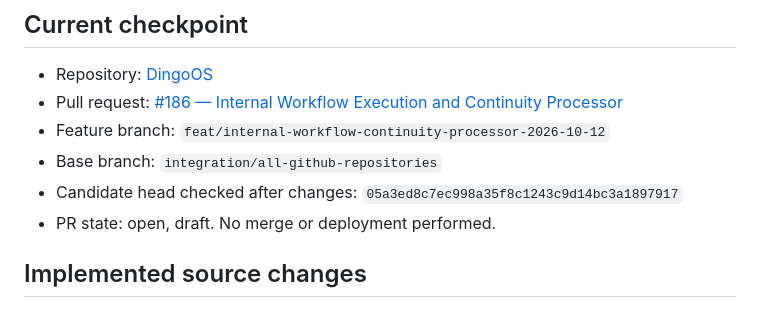
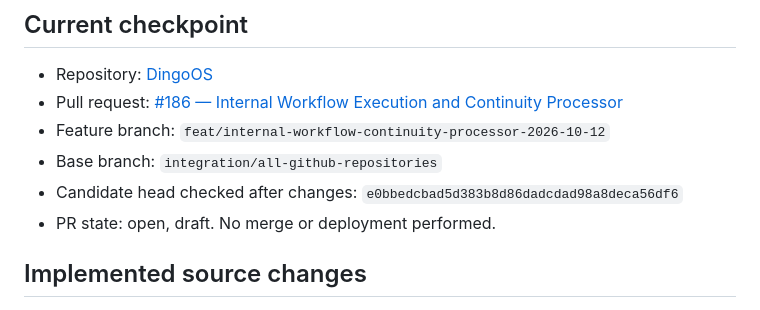
Before and after one commit to phillipbarnard07-cell/DingoOS-Project-Board, a Markdown page: progress/2026-10-12-workflow-processor-hardening.md, the part around the change. Drawn GitHub-style.

Commit message:
docs(board): reconcile exact processor candidate head

```diff
--- a/progress/2026-10-12-workflow-processor-hardening.md
+++ b/progress/2026-10-12-workflow-processor-hardening.md
@@ -6,7 +6,7 @@
 - Pull request: [#186 — Internal Workflow Execution and Continuity Processor](https://github.com/phillipbarnard07-cell/DingoOS/pull/186)
 - Feature branch: `feat/internal-workflow-continuity-processor-2026-10-12`
 - Base branch: `integration/all-github-repositories`
-- Candidate head checked after changes: `05a3ed8c7ec998a35f8c1243c9d14bc3a1897917`
+- Candidate head checked after changes: `e0bbedcbad5d383b8d86dadcdad98a8deca56df6`
 - PR state: open, draft. No merge or deployment performed.
 
 ## Implemented source changes
```
